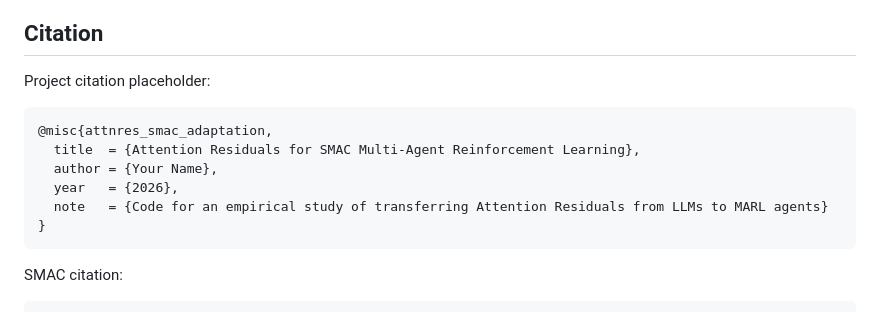
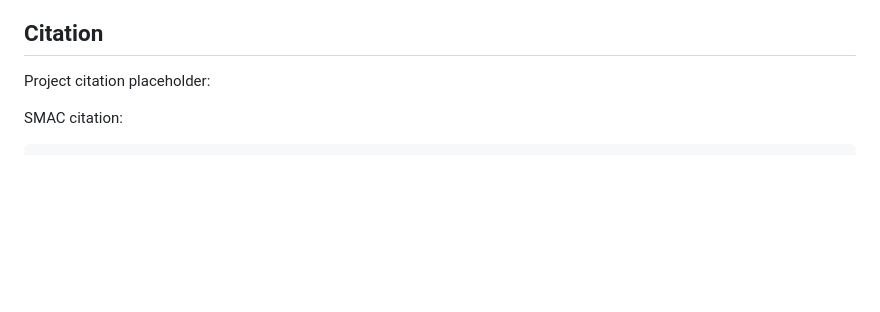
Before and after one commit to lstdgasr/Attention-Residuals-SMAC, a Markdown page: README.md, the part around the change. Drawn GitHub-style; blank space fills up the shorter version.

Commit message:
Remove placeholder citation from README
Removed placeholder citation for Attention Residuals project.

````diff
--- a/README.md
+++ b/README.md
@@ -265,14 +265,6 @@ papers, including:
 
 Project citation placeholder:
 
-```bibtex
-@misc{attnres_smac_adaptation,
-  title  = {Attention Residuals for SMAC Multi-Agent Reinforcement Learning},
-  author = {Your Name},
-  year   = {2026},
-  note   = {Code for an empirical study of transferring Attention Residuals from LLMs to MARL agents}
-}
-```
 
 SMAC citation:
 
````
